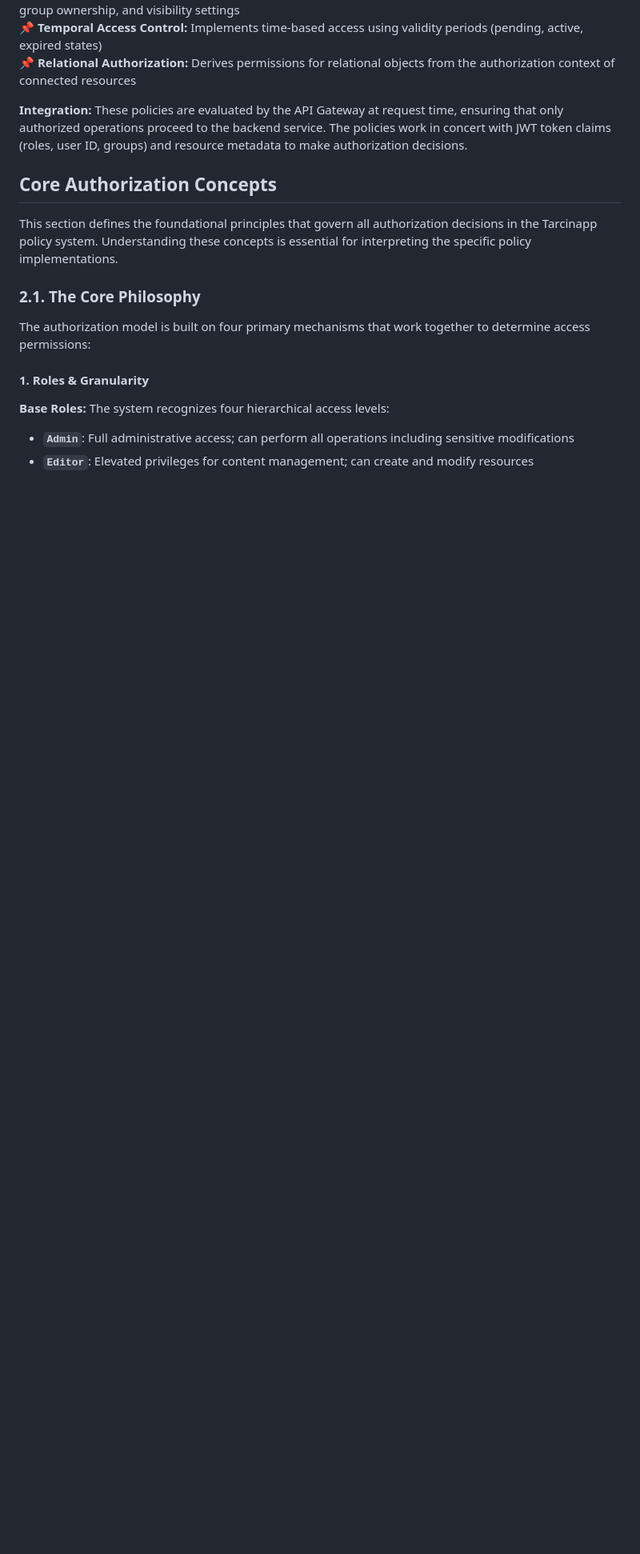
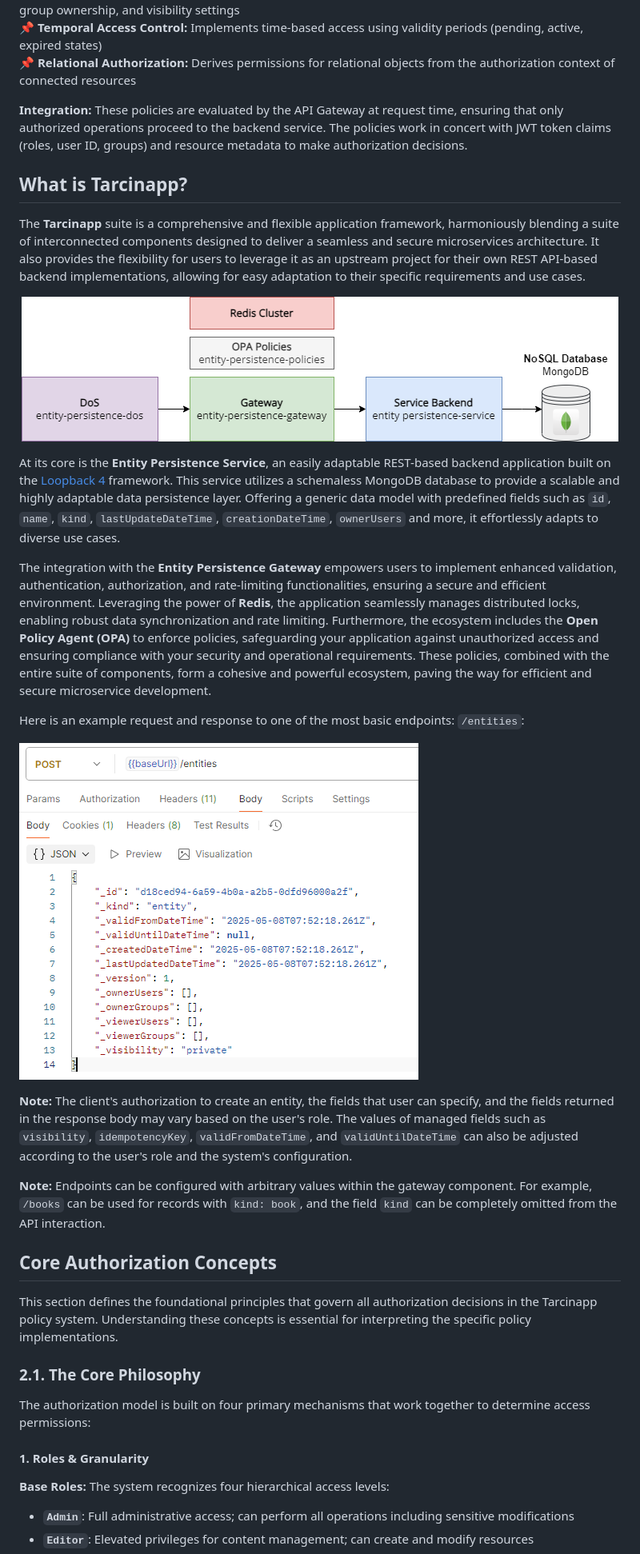
Before and after one commit to tarcinapp/entity-persistence-gateway-policies, a Markdown page: README.md, the part around one of its changes. Shown at 80% size. Drawn GitHub-style; pictures changed too: doc/img/request-response.png; blank space fills up the shorter version.

```diff
--- a/README.md
+++ b/README.md
@@ -19,6 +34,28 @@ This repository serves as the central policy repository for the **Tarcinapp Enti
 
 **Integration:**
 These policies are evaluated by the API Gateway at request time, ensuring that only authorized operations proceed to the backend service. The policies work in concert with JWT token claims (roles, user ID, groups) and resource metadata to make authorization decisions.
+
+## What is Tarcinapp?
+
+The **Tarcinapp** suite is a comprehensive and flexible application framework, harmoniously blending a suite of interconnected components designed to deliver a seamless and secure microservices architecture. It also provides the flexibility for users to leverage it as an upstream project for their own REST API-based backend implementations, allowing for easy adaptation to their specific requirements and use cases.
+
+<p align="center">
+  <img src="./doc/img/tarcinapp.png" alt="Tarcinapp Suite Overview">
+</p>
+
+At its core is the **Entity Persistence Service**, an easily adaptable REST-based backend application built on the [Loopback 4](https://loopback.io) framework. This service utilizes a schemaless MongoDB database to provide a scalable and highly adaptable data persistence layer. Offering a generic data model with predefined fields such as `id`, `name`, `kind`, `lastUpdateDateTime`, `creationDateTime`, `ownerUsers` and more, it effortlessly adapts to diverse use cases.
+
+The integration with the **Entity Persistence Gateway** empowers users to implement enhanced validation, authentication, authorization, and rate-limiting functionalities, ensuring a secure and efficient environment. Leveraging the power of **Redis**, the application seamlessly manages distributed locks, enabling robust data synchronization and rate limiting. Furthermore, the ecosystem includes the **Open Policy Agent (OPA)** to enforce policies, safeguarding your application against unauthorized access and ensuring compliance with your security and operational requirements. These policies, combined with the entire suite of components, form a cohesive and powerful ecosystem, paving the way for efficient and secure microservice development.
+
+Here is an example request and response to one of the most basic endpoints: `/entities`:
+
+<p align="left">
+  <img src="./doc/img/request-response.png" alt="Sample request and response">
+</p>
+
+**Note:** The client's authorization to create an entity, the fields that user can specify, and the fields returned in the response body may vary based on the user's role. The values of managed fields such as `visibility`, `idempotencyKey`, `validFromDateTime`, and `validUntilDateTime` can also be adjusted according to the user's role and the system's configuration.
+
+**Note:** Endpoints can be configured with arbitrary values within the gateway component. For example, `/books` can be used for records with `kind: book`, and the field `kind` can be completely omitted from the API interaction.
 
 ## Core Authorization Concepts
 
```
Also changed, not shown: other parts of README.md (+15 -22 lines).
